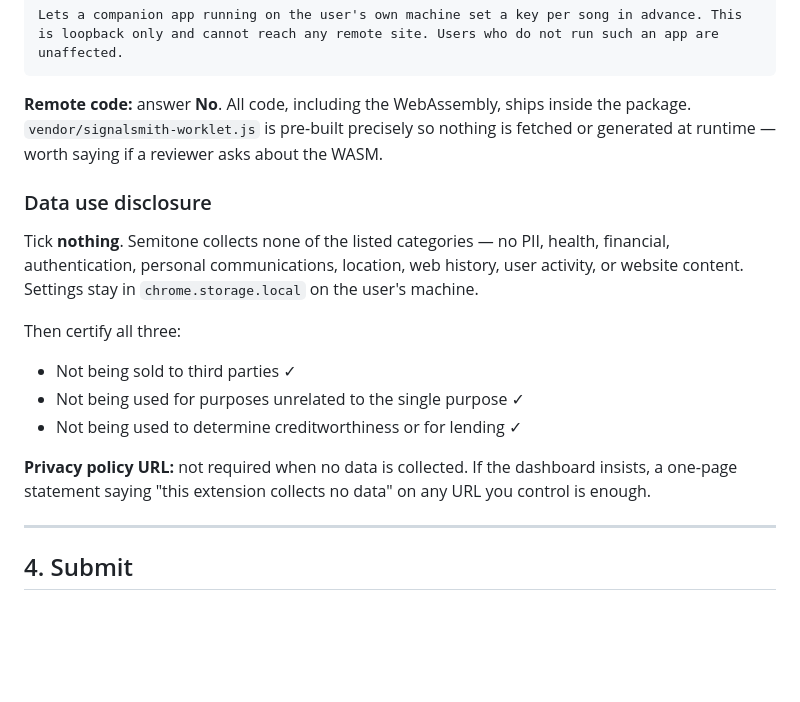
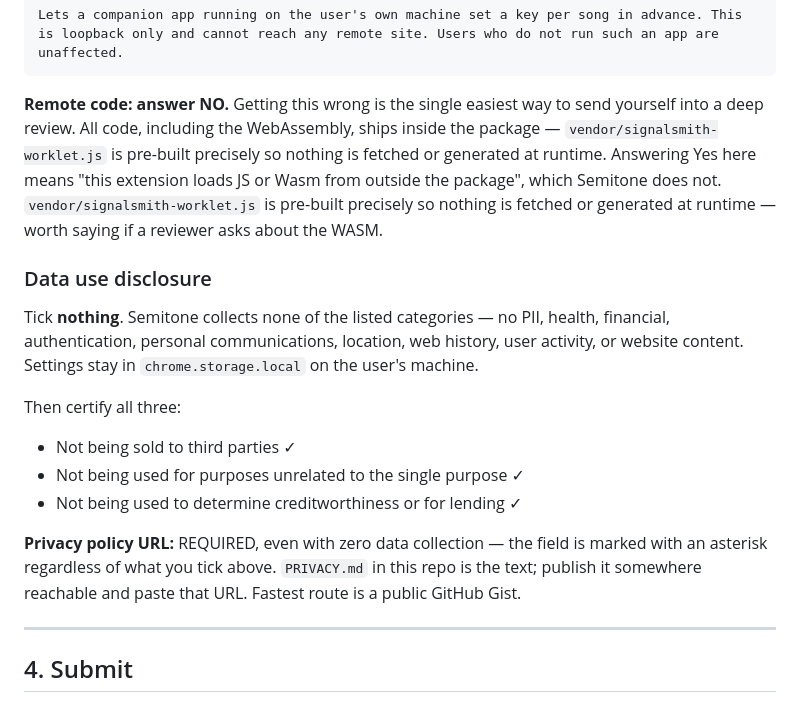
Before and after one commit to shobhitg/semitone, a Markdown page: STORE-LISTING.md, the part around the change. GitHub-like rendering; blank space fills up the shorter version.

Commit message:
Add privacy policy; correct store-listing notes on remote code and policy URL

````diff
--- a/STORE-LISTING.md
+++ b/STORE-LISTING.md
@@ -373,8 +373,11 @@ is loopback only and cannot reach any remote site. Users who do not run such an
 unaffected.
 ```
 
-**Remote code:** answer **No**. All code, including the WebAssembly, ships inside the
-package. `vendor/signalsmith-worklet.js` is pre-built precisely so nothing is fetched or
+**Remote code: answer NO.** Getting this wrong is the single easiest way to send yourself
+into a deep review. All code, including the WebAssembly, ships inside the package —
+`vendor/signalsmith-worklet.js` is pre-built precisely so nothing is fetched or generated at
+runtime. Answering Yes here means "this extension loads JS or Wasm from outside the package",
+which Semitone does not. `vendor/signalsmith-worklet.js` is pre-built precisely so nothing is fetched or
 generated at runtime — worth saying if a reviewer asks about the WASM.
 
 ### Data use disclosure
@@ -388,9 +391,9 @@ Then certify all three:
 - Not being used for purposes unrelated to the single purpose ✓
 - Not being used to determine creditworthiness or for lending ✓
 
-**Privacy policy URL:** not required when no data is collected. If the dashboard insists,
-a one-page statement saying "this extension collects no data" on any URL you control is
-enough.
+**Privacy policy URL:** REQUIRED, even with zero data collection — the field is marked with
+an asterisk regardless of what you tick above. `PRIVACY.md` in this repo is the text; publish
+it somewhere reachable and paste that URL. Fastest route is a public GitHub Gist.
 
 ---
 
````
Also changed, not shown: PRIVACY.md (added, +50 -0 lines).
